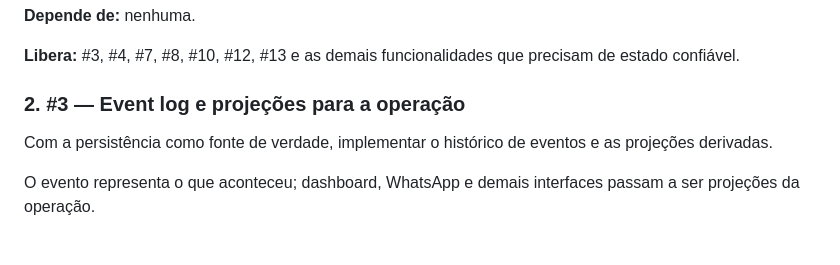
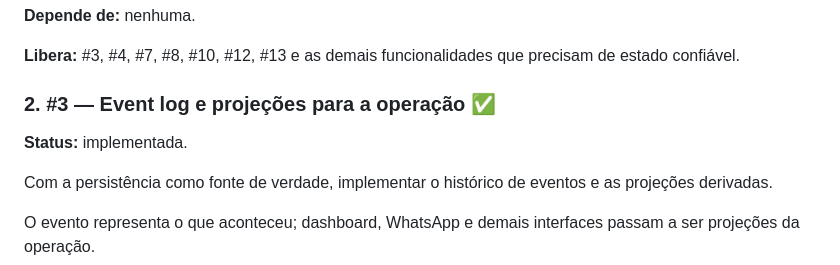
Before and after one commit to suissa/motoboys.delivery, a Markdown page: docs/implementation/PLAN.md, the part around the change. Drawn GitHub-style; blank space fills up the shorter version.

Commit message:
docs: mark event log and projections as implemented

```diff
--- a/docs/implementation/PLAN.md
+++ b/docs/implementation/PLAN.md
@@ -18,7 +18,9 @@ Implementar persistência transacional para substituir o estado operacional em m
 
 **Libera:** #3, #4, #7, #8, #10, #12, #13 e as demais funcionalidades que precisam de estado confiável.
 
-### 2. #3 — Event log e projeções para a operação
+### 2. #3 — Event log e projeções para a operação ✅
+
+**Status:** implementada.
 
 Com a persistência como fonte de verdade, implementar o histórico de eventos e as projeções derivadas.
 
```
